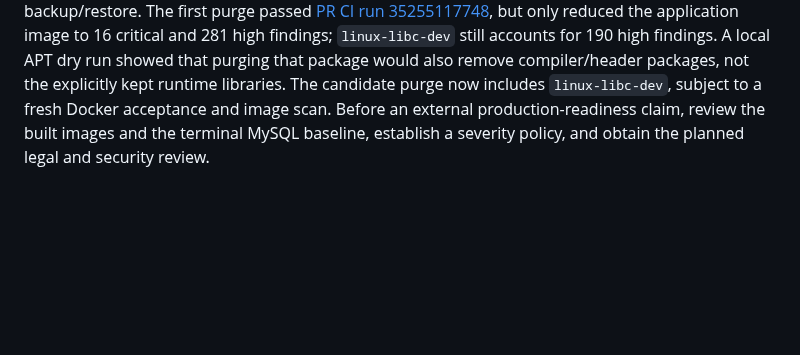
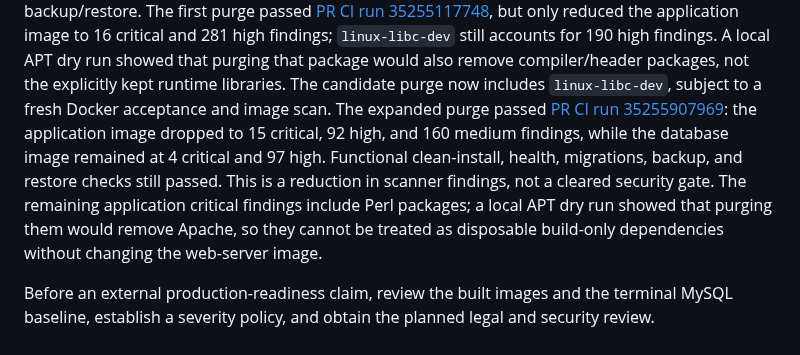
Before and after one commit to jybanez/syndicatum, a Markdown page: docs/v1-security-inventory-2026-09-18.md, the part around the change. GitHub-like rendering; blank space fills up the shorter version.

Commit message:
Record image vulnerability reduction and remaining gate

```diff
--- a/docs/v1-security-inventory-2026-09-18.md
+++ b/docs/v1-security-inventory-2026-09-18.md
@@ -51,6 +51,15 @@ but only reduced the application image to 16 critical and 281 high findings;
 showed that purging that package would also remove compiler/header packages,
 not the explicitly kept runtime libraries. The candidate purge now includes
 `linux-libc-dev`, subject to a fresh Docker acceptance and image scan.
+The expanded purge passed [PR CI run 35255907969](https://github.com/jybanez/syndicatum/actions/runs/35255907969):
+the application image dropped to 15 critical, 92 high, and 160 medium
+findings, while the database image remained at 4 critical and 97 high.
+Functional clean-install, health, migrations, backup, and restore checks still
+passed. This is a reduction in scanner findings, not a cleared security gate.
+The remaining application critical findings include Perl packages; a local APT
+dry run showed that purging them would remove Apache, so they cannot be treated
+as disposable build-only dependencies without changing the web-server image.
+
 Before an external production-readiness claim, review the built images and
 the terminal MySQL baseline, establish a severity policy, and obtain the
 planned legal and security review.
```
Also changed, not shown: docs/v1-commercial-viability-implementation-checklist.md (+9 -2 lines).
